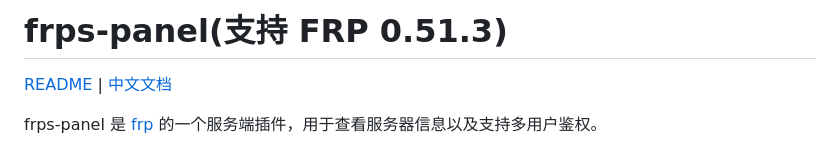
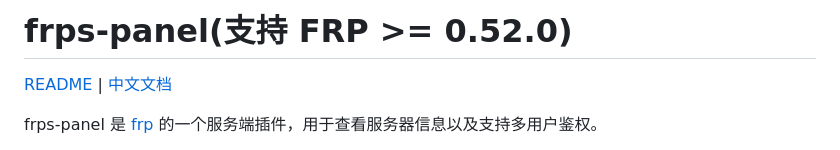
Before and after one commit to yhl452493373/frps-panel, a Markdown page: README_zh.md, the part around the change. GitHub-like rendering.

```diff
--- a/README_zh.md
+++ b/README_zh.md
@@ -1,4 +1,4 @@
-# frps-panel(支持 FRP 0.51.3)
+# frps-panel(支持 FRP >= 0.52.0)
 
 [README](README.md) | [中文文档](README_zh.md)
 
```
